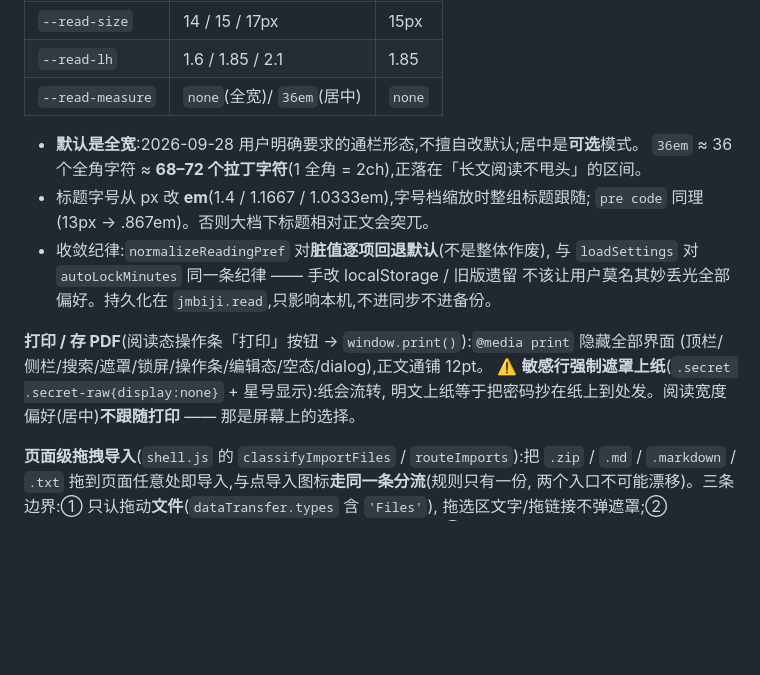
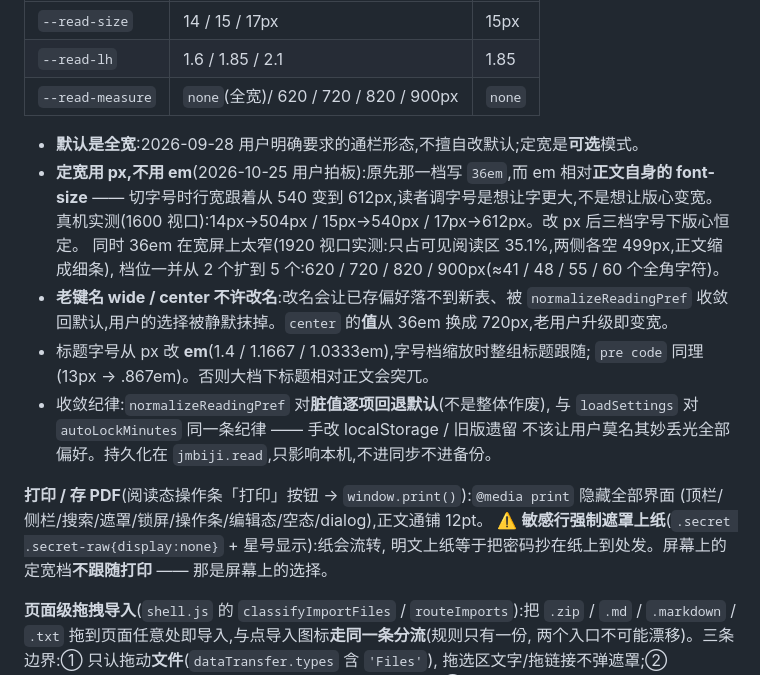
Before and after one commit to weipu2026/R2biji, a Markdown page: DESIGN.md, the part around the change. Drawn GitHub-style; blank space fills up the shorter version.

```diff
--- a/DESIGN.md
+++ b/DESIGN.md
@@ -250,10 +250,16 @@
 |---|---|---|
 | `--read-size` | 14 / 15 / 17px | 15px |
 | `--read-lh` | 1.6 / 1.85 / 2.1 | 1.85 |
-| `--read-measure` | `none`(全宽)/ `36em`(居中) | `none` |
+| `--read-measure` | `none`(全宽)/ 620 / 720 / 820 / 900px | `none` |
 
-- **默认是全宽**:2026-09-28 用户明确要求的通栏形态,不擅自改默认;居中是**可选**模式。
-  `36em` ≈ 36 个全角字符 ≈ **68–72 个拉丁字符**(1 全角 = 2ch),正落在「长文阅读不甩头」的区间。
+- **默认是全宽**:2026-09-28 用户明确要求的通栏形态,不擅自改默认;定宽是**可选**模式。
+- **定宽用 px,不用 em**(2026-10-25 用户拍板):原先那一档写 `36em`,而 em 相对**正文自身的
+  font-size** —— 切字号时行宽跟着从 540 变到 612px,读者调字号是想让字更大,不是想让版心变宽。
+  真机实测(1600 视口):14px→504px / 15px→540px / 17px→612px。改 px 后三档字号下版心恒定。
+  同时 36em 在宽屏上太窄(1920 视口实测:只占可见阅读区 35.1%,两侧各空 499px,正文缩成细条),
+  档位一并从 2 个扩到 5 个:620 / 720 / 820 / 900px(≈41 / 48 / 55 / 60 个全角字符)。
+- **老键名 wide / center 不许改名**:改名会让已存偏好落不到新表、被 `normalizeReadingPref`
+  收敛回默认,用户的选择被静默抹掉。`center` 的**值**从 36em 换成 720px,老用户升级即变宽。
 - 标题字号从 px 改 **em**(1.4 / 1.1667 / 1.0333em),字号档缩放时整组标题跟随;
   `pre code` 同理(13px → .867em)。否则大档下标题相对正文会突兀。
 - 收敛纪律:`normalizeReadingPref` 对**脏值逐项回退默认**(不是整体作废),
@@ -263,7 +269,7 @@
 **打印 / 存 PDF**(阅读态操作条「打印」按钮 → `window.print()`):`@media print` 隐藏全部界面
 (顶栏/侧栏/搜索/遮罩/锁屏/操作条/编辑态/空态/dialog),正文通铺 12pt。
 ⚠️ **敏感行强制遮罩上纸**(`.secret .secret-raw{display:none}` + 星号显示):纸会流转,
-明文上纸等于把密码抄在纸上到处发。阅读宽度偏好(居中)**不跟随打印** —— 那是屏幕上的选择。
+明文上纸等于把密码抄在纸上到处发。屏幕上的定宽档**不跟随打印** —— 那是屏幕上的选择。
 
 **页面级拖拽导入**(`shell.js` 的 `classifyImportFiles` / `routeImports`):把 `.zip` /
 `.md` / `.markdown` / `.txt` 拖到页面任意处即导入,与点导入图标**走同一条分流**(规则只有一份,
```
Also changed, not shown: AUDIT-2026-10-24.md (+12 -0 lines), README.md (+9 -6 lines).
